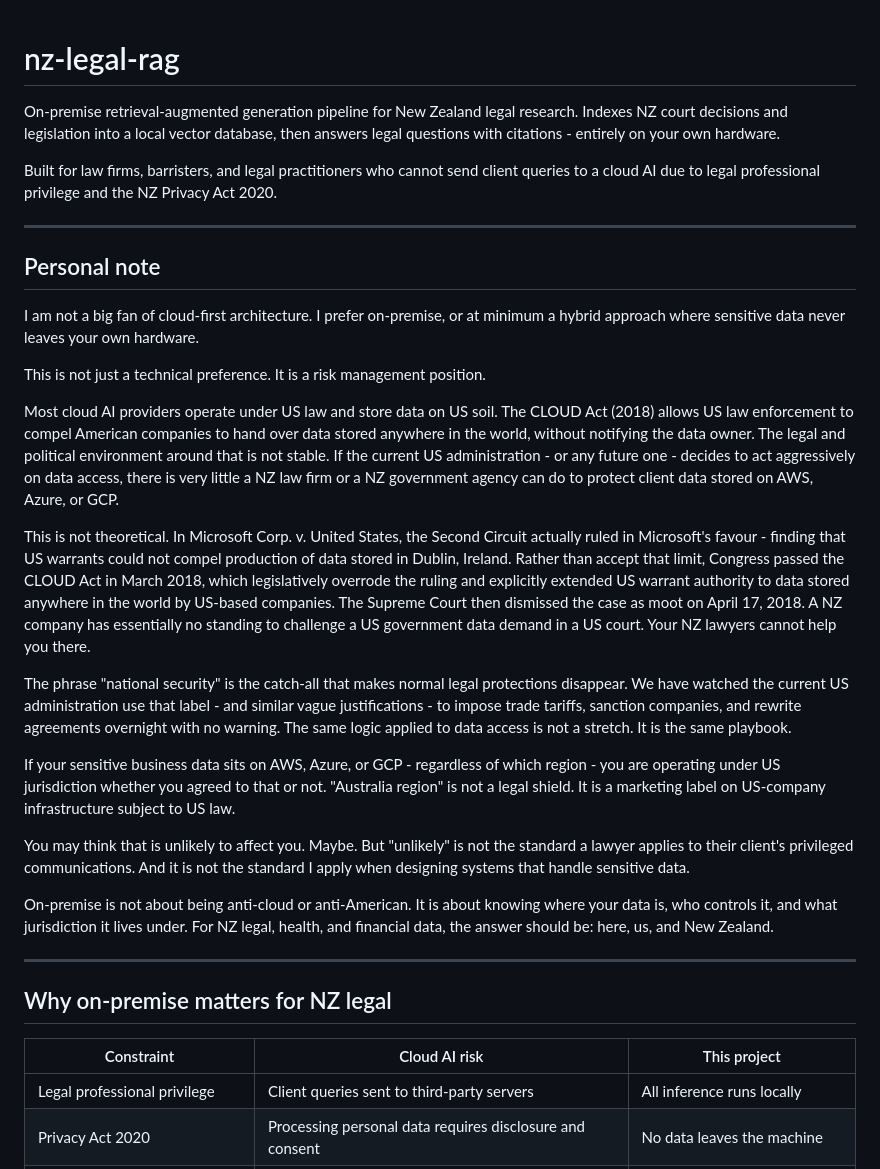
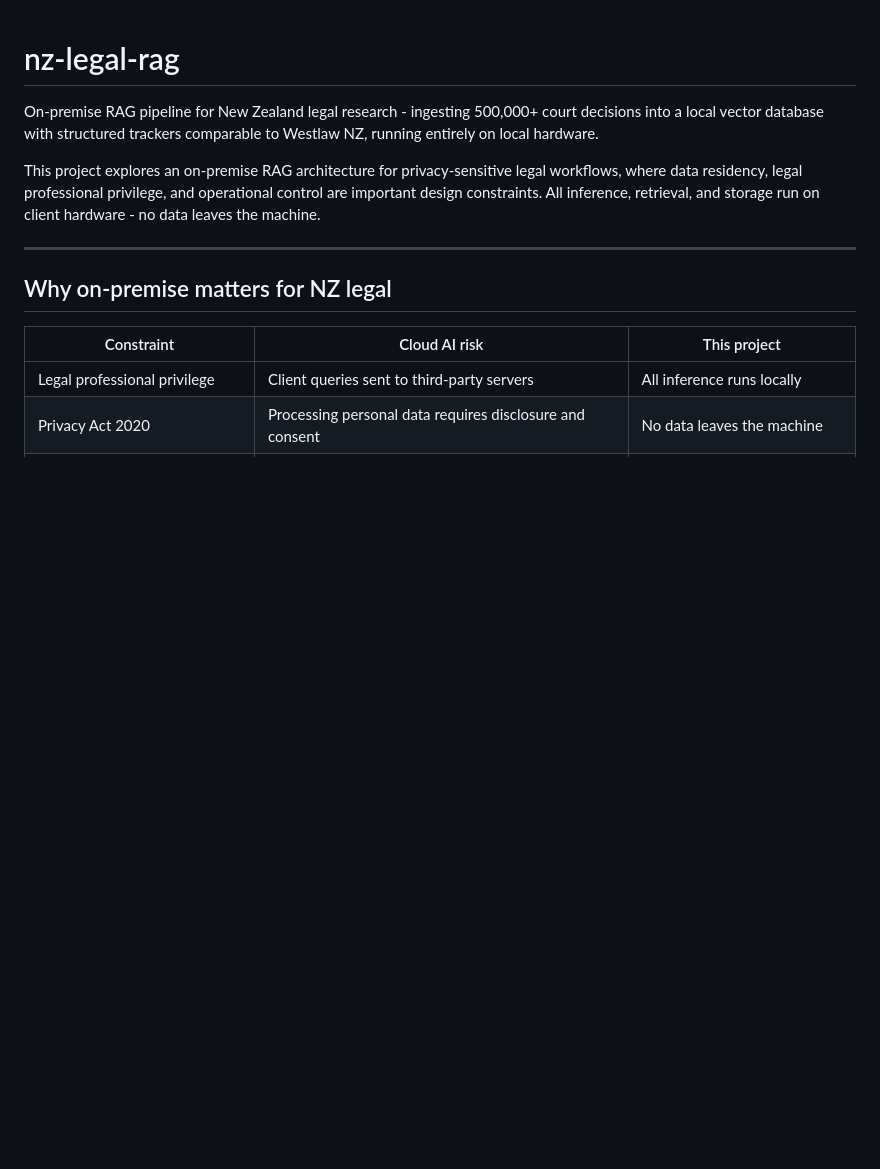
Before and after one commit to jwongso/nz-legal-rag, a Markdown page: README.md, the part around the change. GitHub-like rendering; blank space fills up the shorter version.

Commit message:
Polish README for professional portfolio - tone down political framing, sharpen positioning

```diff
--- a/README.md
+++ b/README.md
@@ -1,55 +1,13 @@
 # nz-legal-rag
 
-On-premise retrieval-augmented generation pipeline for New Zealand legal research.
-Indexes NZ court decisions and legislation into a local vector database, then answers
-legal questions with citations - entirely on your own hardware.
+On-premise RAG pipeline for New Zealand legal research - ingesting 500,000+ court
+decisions into a local vector database with structured trackers comparable to Westlaw NZ,
+running entirely on local hardware.
 
-Built for law firms, barristers, and legal practitioners who cannot send client
-queries to a cloud AI due to legal professional privilege and the NZ Privacy Act 2020.
-
----
-
-## Personal note
-
-I am not a big fan of cloud-first architecture. I prefer on-premise, or at minimum
-a hybrid approach where sensitive data never leaves your own hardware.
-
-This is not just a technical preference. It is a risk management position.
-
-Most cloud AI providers operate under US law and store data on US soil. The CLOUD Act
-(2018) allows US law enforcement to compel American companies to hand over data stored
-anywhere in the world, without notifying the data owner. The legal and political
-environment around that is not stable. If the current US administration - or any future
-one - decides to act aggressively on data access, there is very little a NZ law firm
-or a NZ government agency can do to protect client data stored on AWS, Azure, or GCP.
-
-This is not theoretical. In Microsoft Corp. v. United States, the Second Circuit
-actually ruled in Microsoft's favour - finding that US warrants could not compel
-production of data stored in Dublin, Ireland. Rather than accept that limit, Congress
-passed the CLOUD Act in March 2018, which legislatively overrode the ruling and
-explicitly extended US warrant authority to data stored anywhere in the world by
-US-based companies. The Supreme Court then dismissed the case as moot on April 17,
-2018. A NZ company has essentially no standing to challenge a US government data
-demand in a US court. Your NZ lawyers cannot help you there.
-
-The phrase "national security" is the catch-all that makes normal legal protections
-disappear. We have watched the current US administration use that label - and similar
-vague justifications - to impose trade tariffs, sanction companies, and rewrite
-agreements overnight with no warning. The same logic applied to data access is not a
-stretch. It is the same playbook.
-
-If your sensitive business data sits on AWS, Azure, or GCP - regardless of which
-region - you are operating under US jurisdiction whether you agreed to that or not.
-"Australia region" is not a legal shield. It is a marketing label on US-company
-infrastructure subject to US law.
-
-You may think that is unlikely to affect you. Maybe. But "unlikely" is not the
-standard a lawyer applies to their client's privileged communications. And it is not
-the standard I apply when designing systems that handle sensitive data.
-
-On-premise is not about being anti-cloud or anti-American. It is about knowing where
-your data is, who controls it, and what jurisdiction it lives under. For NZ legal,
-health, and financial data, the answer should be: here, us, and New Zealand.
+This project explores an on-premise RAG architecture for privacy-sensitive legal workflows,
+where data residency, legal professional privilege, and operational control are important
+design constraints. All inference, retrieval, and storage run on client hardware - no data
+leaves the machine.
 
 ---
 
```
